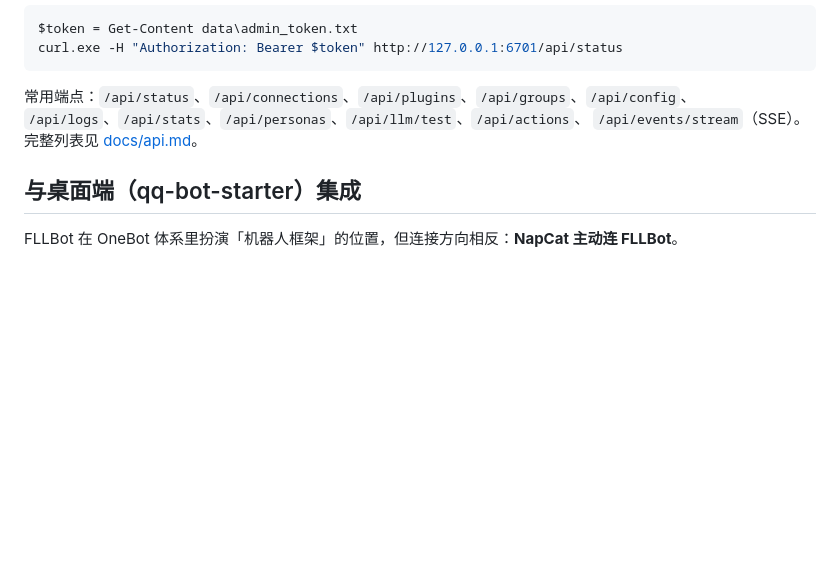
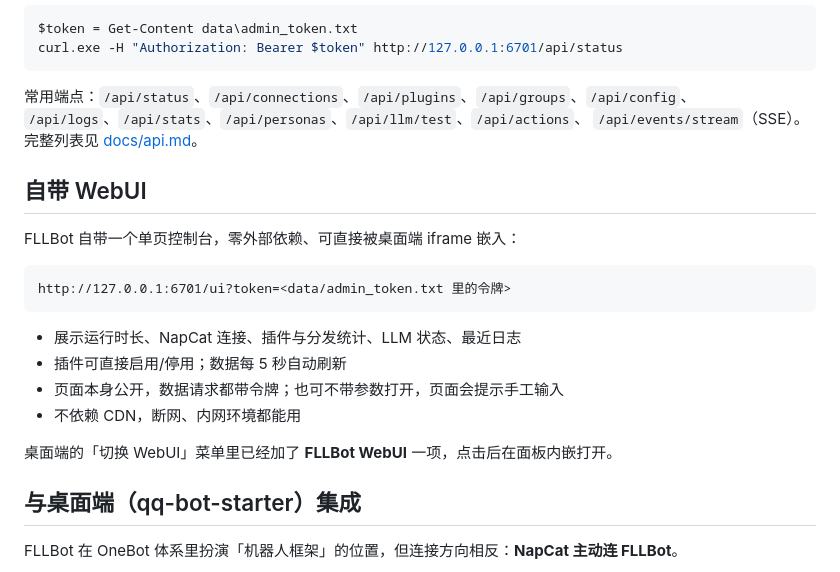
Before and after one commit to ChiYuKe/FLLBot, a Markdown page: README.md, the part around the change. Rendered like a GitHub page; blank space fills up the shorter version.

Commit message:
feat(webui): 自带单页控制台 /ui
- 新增 fllbot/webui.py：零外部依赖的 HTML 单页，展示运行时长、NapCat 连接、
  插件与分发统计、LLM 状态、最近日志，支持插件启停，5 秒自动刷新
- /ui 与 /ui/ 路由公开，数据仍走 /api/* 并要求 Bearer 令牌；支持 ?token= 与本地记忆
- 新增页面可用性测试；README 补充 WebUI 说明

````diff
--- a/README.md
+++ b/README.md
@@ -188,6 +188,21 @@ curl.exe -H "Authorization: Bearer $token" http://127.0.0.1:6701/api/status
 `/api/logs`、`/api/stats`、`/api/personas`、`/api/llm/test`、`/api/actions`、
 `/api/events/stream`（SSE）。完整列表见 [docs/api.md](docs/api.md)。
 
+## 自带 WebUI
+
+FLLBot 自带一个单页控制台，零外部依赖、可直接被桌面端 iframe 嵌入：
+
+```
+http://127.0.0.1:6701/ui?token=<data/admin_token.txt 里的令牌>
+```
+
+- 展示运行时长、NapCat 连接、插件与分发统计、LLM 状态、最近日志
+- 插件可直接启用/停用；数据每 5 秒自动刷新
+- 页面本身公开，数据请求都带令牌；也可不带参数打开，页面会提示手工输入
+- 不依赖 CDN，断网、内网环境都能用
+
+桌面端的「切换 WebUI」菜单里已经加了 **FLLBot WebUI** 一项，点击后在面板内嵌打开。
+
 ## 与桌面端（qq-bot-starter）集成
 
 FLLBot 在 OneBot 体系里扮演「机器人框架」的位置，但连接方向相反：**NapCat 主动连 FLLBot**。
````
